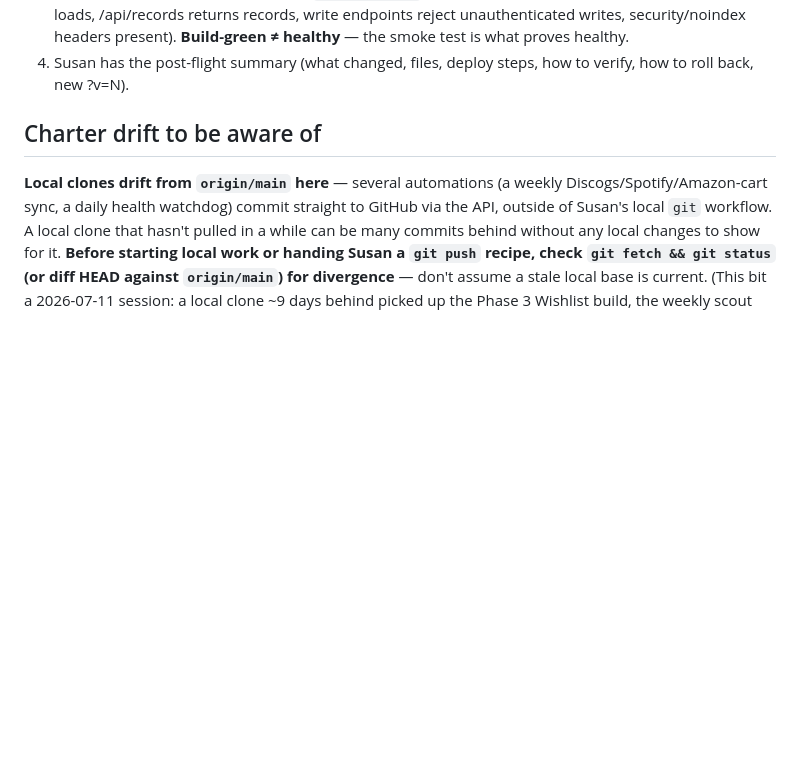
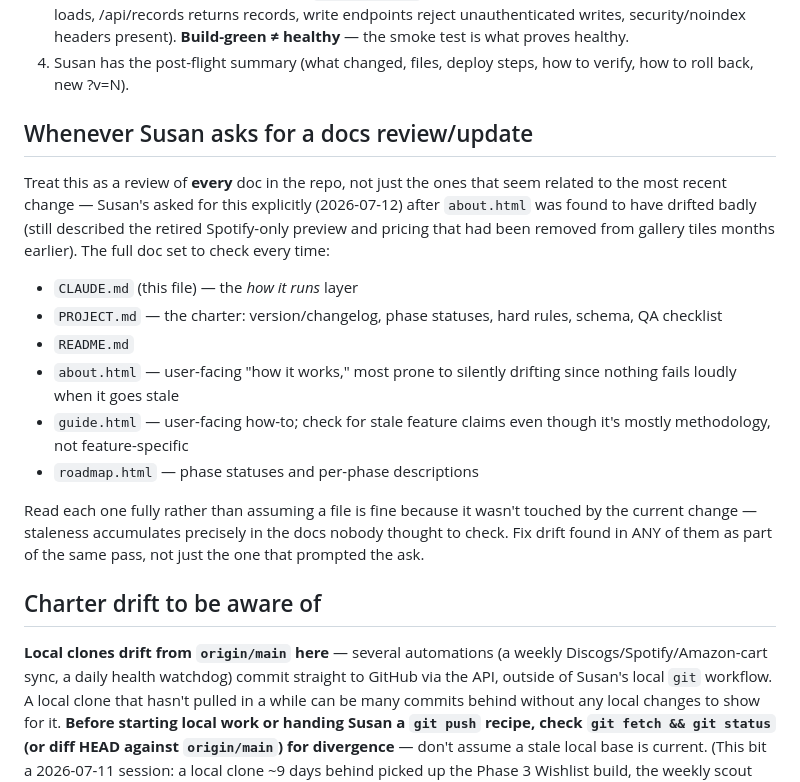
Before and after one commit to snesbitt/vinyl-scout, a Markdown page: CLAUDE.md, the part around the change. Drawn GitHub-style; blank space fills up the shorter version.

Commit message:
docs: standing instruction to review all docs on every doc-update ask

```diff
--- a/CLAUDE.md
+++ b/CLAUDE.md
@@ -99,6 +99,29 @@ A change is done only when **all** of these hold:
    **Build-green ≠ healthy** — the smoke test is what proves healthy.
 4. Susan has the post-flight summary (what changed, files, deploy steps, how to
    verify, how to roll back, new ?v=N).
+
+## Whenever Susan asks for a docs review/update
+
+Treat this as a review of **every** doc in the repo, not just the ones that
+seem related to the most recent change — Susan's asked for this explicitly
+(2026-07-12) after `about.html` was found to have drifted badly (still
+described the retired Spotify-only preview and pricing that had been removed
+from gallery tiles months earlier). The full doc set to check every time:
+
+- `CLAUDE.md` (this file) — the *how it runs* layer
+- `PROJECT.md` — the charter: version/changelog, phase statuses, hard rules,
+  schema, QA checklist
+- `README.md`
+- `about.html` — user-facing "how it works," most prone to silently drifting
+  since nothing fails loudly when it goes stale
+- `guide.html` — user-facing how-to; check for stale feature claims even
+  though it's mostly methodology, not feature-specific
+- `roadmap.html` — phase statuses and per-phase descriptions
+
+Read each one fully rather than assuming a file is fine because it wasn't
+touched by the current change — staleness accumulates precisely in the docs
+nobody thought to check. Fix drift found in ANY of them as part of the same
+pass, not just the one that prompted the ask.
 
 ## Charter drift to be aware of
 
```
